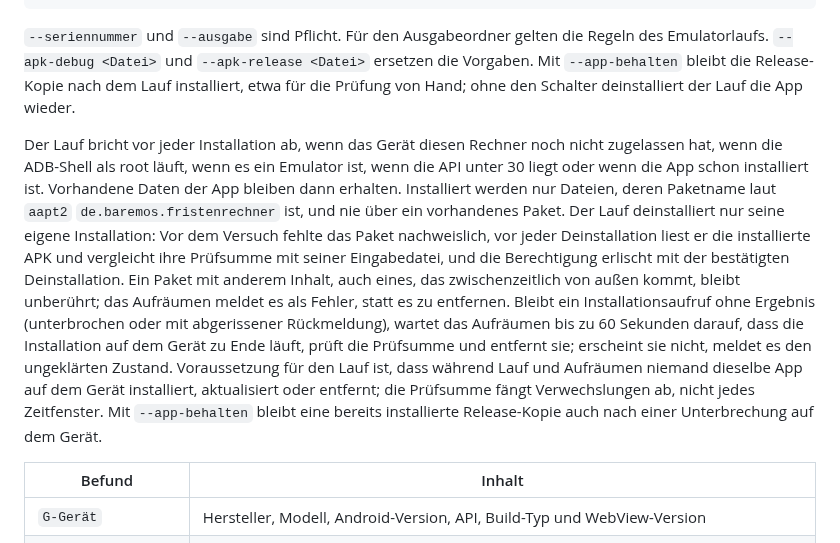
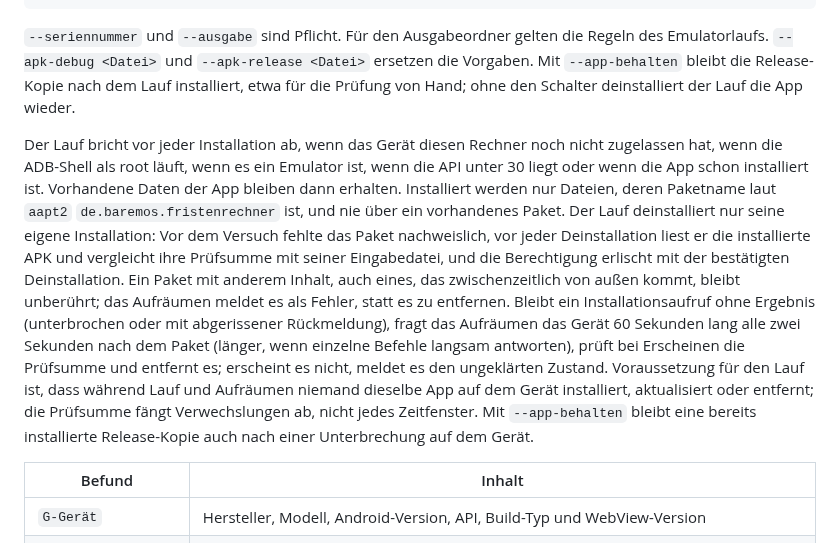
Before and after one commit to baremos/fristenrechner, a Markdown page: docs/app.md, the part around the change. Rendered like a GitHub page.

Commit message:
Paket 2.5: Zeitangabe des Wartens auf eine unterbrochene Installation präzisiert
Merkposten 1 aus Runde 5 des Kreuz-Reviews: 60 Sekunden lang alle zwei Sekunden, länger bei langsamen Befehlen.

Co-Authored-By: Claude Fable 5.1 <noreply@anthropic.com>

```diff
--- a/docs/app.md
+++ b/docs/app.md
@@ -290,7 +290,7 @@ node scripts/geraet-lauf.mjs --seriennummer <Seriennummer aus adb devices> --aus
 
 `--seriennummer` und `--ausgabe` sind Pflicht. Für den Ausgabeordner gelten die Regeln des Emulatorlaufs. `--apk-debug <Datei>` und `--apk-release <Datei>` ersetzen die Vorgaben. Mit `--app-behalten` bleibt die Release-Kopie nach dem Lauf installiert, etwa für die Prüfung von Hand; ohne den Schalter deinstalliert der Lauf die App wieder.
 
-Der Lauf bricht vor jeder Installation ab, wenn das Gerät diesen Rechner noch nicht zugelassen hat, wenn die ADB-Shell als root läuft, wenn es ein Emulator ist, wenn die API unter 30 liegt oder wenn die App schon installiert ist. Vorhandene Daten der App bleiben dann erhalten. Installiert werden nur Dateien, deren Paketname laut `aapt2` `de.baremos.fristenrechner` ist, und nie über ein vorhandenes Paket. Der Lauf deinstalliert nur seine eigene Installation: Vor dem Versuch fehlte das Paket nachweislich, vor jeder Deinstallation liest er die installierte APK und vergleicht ihre Prüfsumme mit seiner Eingabedatei, und die Berechtigung erlischt mit der bestätigten Deinstallation. Ein Paket mit anderem Inhalt, auch eines, das zwischenzeitlich von außen kommt, bleibt unberührt; das Aufräumen meldet es als Fehler, statt es zu entfernen. Bleibt ein Installationsaufruf ohne Ergebnis (unterbrochen oder mit abgerissener Rückmeldung), wartet das Aufräumen bis zu 60 Sekunden darauf, dass die Installation auf dem Gerät zu Ende läuft, prüft die Prüfsumme und entfernt sie; erscheint sie nicht, meldet es den ungeklärten Zustand. Voraussetzung für den Lauf ist, dass während Lauf und Aufräumen niemand dieselbe App auf dem Gerät installiert, aktualisiert oder entfernt; die Prüfsumme fängt Verwechslungen ab, nicht jedes Zeitfenster. Mit `--app-behalten` bleibt eine bereits installierte Release-Kopie auch nach einer Unterbrechung auf dem Gerät.
+Der Lauf bricht vor jeder Installation ab, wenn das Gerät diesen Rechner noch nicht zugelassen hat, wenn die ADB-Shell als root läuft, wenn es ein Emulator ist, wenn die API unter 30 liegt oder wenn die App schon installiert ist. Vorhandene Daten der App bleiben dann erhalten. Installiert werden nur Dateien, deren Paketname laut `aapt2` `de.baremos.fristenrechner` ist, und nie über ein vorhandenes Paket. Der Lauf deinstalliert nur seine eigene Installation: Vor dem Versuch fehlte das Paket nachweislich, vor jeder Deinstallation liest er die installierte APK und vergleicht ihre Prüfsumme mit seiner Eingabedatei, und die Berechtigung erlischt mit der bestätigten Deinstallation. Ein Paket mit anderem Inhalt, auch eines, das zwischenzeitlich von außen kommt, bleibt unberührt; das Aufräumen meldet es als Fehler, statt es zu entfernen. Bleibt ein Installationsaufruf ohne Ergebnis (unterbrochen oder mit abgerissener Rückmeldung), fragt das Aufräumen das Gerät 60 Sekunden lang alle zwei Sekunden nach dem Paket (länger, wenn einzelne Befehle langsam antworten), prüft bei Erscheinen die Prüfsumme und entfernt es; erscheint es nicht, meldet es den ungeklärten Zustand. Voraussetzung für den Lauf ist, dass während Lauf und Aufräumen niemand dieselbe App auf dem Gerät installiert, aktualisiert oder entfernt; die Prüfsumme fängt Verwechslungen ab, nicht jedes Zeitfenster. Mit `--app-behalten` bleibt eine bereits installierte Release-Kopie auch nach einer Unterbrechung auf dem Gerät.
 
 | Befund | Inhalt |
 |---|---|
```
